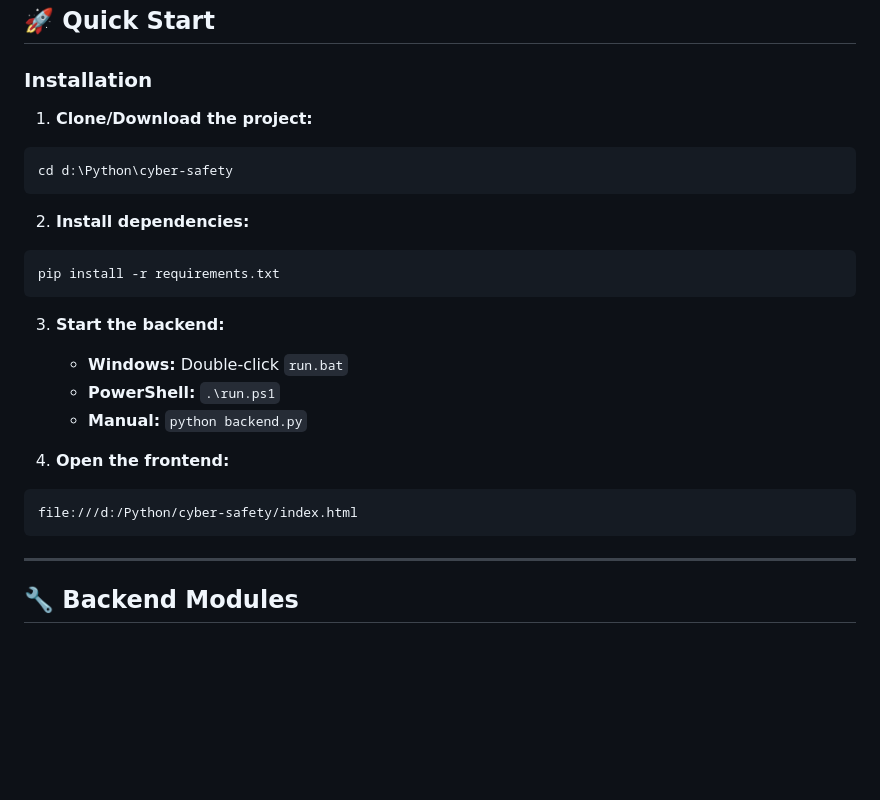
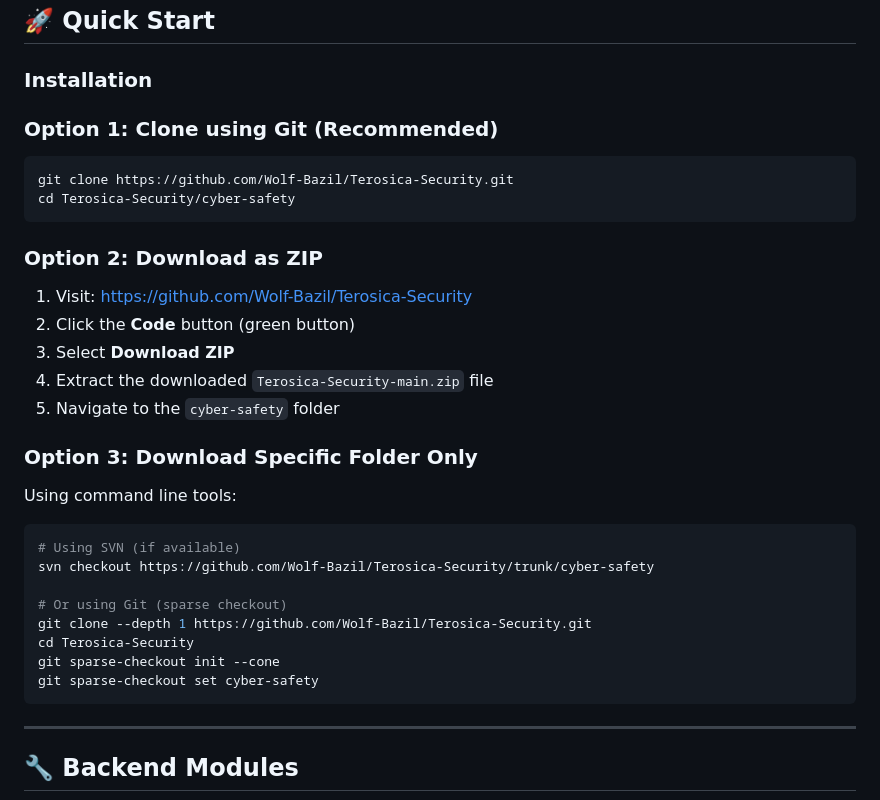
Before and after one commit to Wolf-Bazil/Terosica-Security, a Markdown page: README.md, the part around the change. Rendered like a GitHub page; blank space fills up the shorter version.

````diff
--- a/README.md
+++ b/README.md
@@ -52,26 +52,31 @@ Terosica AI is a next-generation, enterprise-level security intelligence platfor
 
 ### Installation
 
-1. **Clone/Download the project:**
+### Option 1: Clone using Git (Recommended)
 ```bash
-cd d:\Python\cyber-safety
+git clone https://github.com/Wolf-Bazil/Terosica-Security.git
+cd Terosica-Security/cyber-safety
 ```
 
-2. **Install dependencies:**
+### Option 2: Download as ZIP
+1. Visit: [https://github.com/Wolf-Bazil/Terosica-Security](https://github.com/Wolf-Bazil/Terosica-Security)
+2. Click the **Code** button (green button)
+3. Select **Download ZIP**
+4. Extract the downloaded `Terosica-Security-main.zip` file
+5. Navigate to the `cyber-safety` folder
+
+### Option 3: Download Specific Folder Only
+Using command line tools:
 ```bash
-pip install -r requirements.txt
+# Using SVN (if available)
+svn checkout https://github.com/Wolf-Bazil/Terosica-Security/trunk/cyber-safety
+
+# Or using Git (sparse checkout)
+git clone --depth 1 https://github.com/Wolf-Bazil/Terosica-Security.git
+cd Terosica-Security
+git sparse-checkout init --cone
+git sparse-checkout set cyber-safety
 ```
-
-3. **Start the backend:**
-   - **Windows:** Double-click `run.bat`
-   - **PowerShell:** `.\run.ps1`
-   - **Manual:** `python backend.py`
-
-4. **Open the frontend:**
-```
-file:///d:/Python/cyber-safety/index.html
-```
-
 ---
 
 ## 🔧 Backend Modules
````
